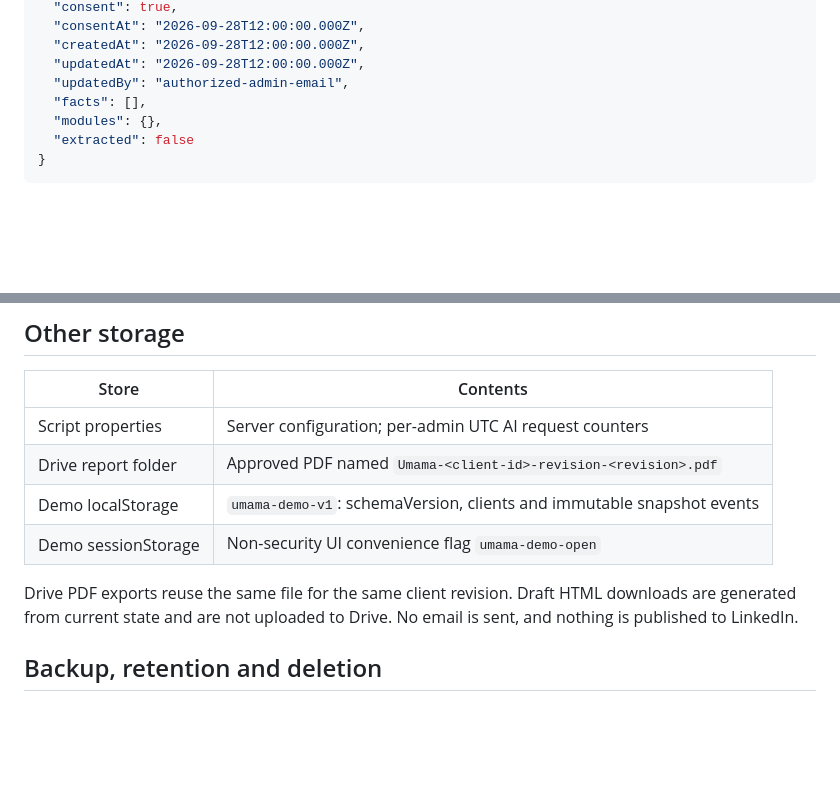
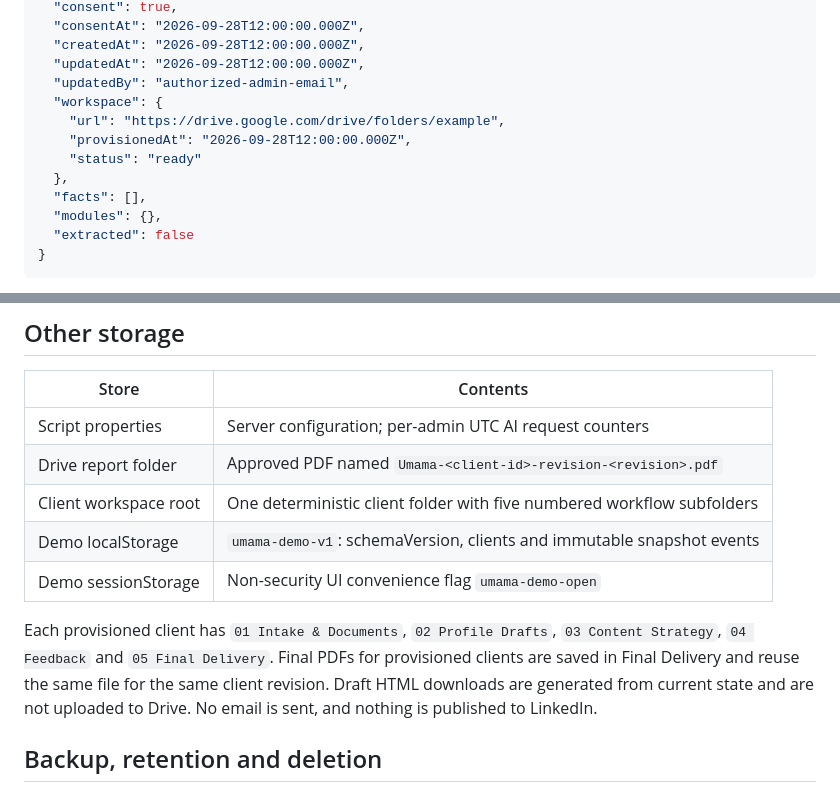
Before and after one commit to icpyouthcircle-ops/umama-ai-workspace, a Markdown page: docs/SCHEMA.md, 2 parts joined by grey strips. Drawn GitHub-style; blank space fills up the shorter version.

Commit message:
Document guided intake and Drive workspaces

```diff
--- a/docs/SCHEMA.md
+++ b/docs/SCHEMA.md
@@ -36,6 +36,11 @@ Limits are intentionally conservative for a small internal MVP: 100 clients, 2,0
   "createdAt": "2026-09-28T12:00:00.000Z",
   "updatedAt": "2026-09-28T12:00:00.000Z",
   "updatedBy": "authorized-admin-email",
+  "workspace": {
+    "url": "https://drive.google.com/drive/folders/example",
+    "provisionedAt": "2026-09-28T12:00:00.000Z",
+    "status": "ready"
+  },
   "facts": [],
   "modules": {},
   "extracted": false
@@ -89,10 +94,11 @@ Generation or manual save increments the module's version and sets `draft`. Appr
 | --- | --- |
 | Script properties | Server configuration; per-admin UTC AI request counters |
 | Drive report folder | Approved PDF named `Umama-<client-id>-revision-<revision>.pdf` |
+| Client workspace root | One deterministic client folder with five numbered workflow subfolders |
 | Demo localStorage | `umama-demo-v1`: schemaVersion, clients and immutable snapshot events |
 | Demo sessionStorage | Non-security UI convenience flag `umama-demo-open` |
 
-Drive PDF exports reuse the same file for the same client revision. Draft HTML downloads are generated from current state and are not uploaded to Drive. No email is sent, and nothing is published to LinkedIn.
+Each provisioned client has `01 Intake & Documents`, `02 Profile Drafts`, `03 Content Strategy`, `04 Feedback` and `05 Final Delivery`. Final PDFs for provisioned clients are saved in Final Delivery and reuse the same file for the same client revision. Draft HTML downloads are generated from current state and are not uploaded to Drive. No email is sent, and nothing is published to LinkedIn.
 
 ## Backup, retention and deletion
 
```
